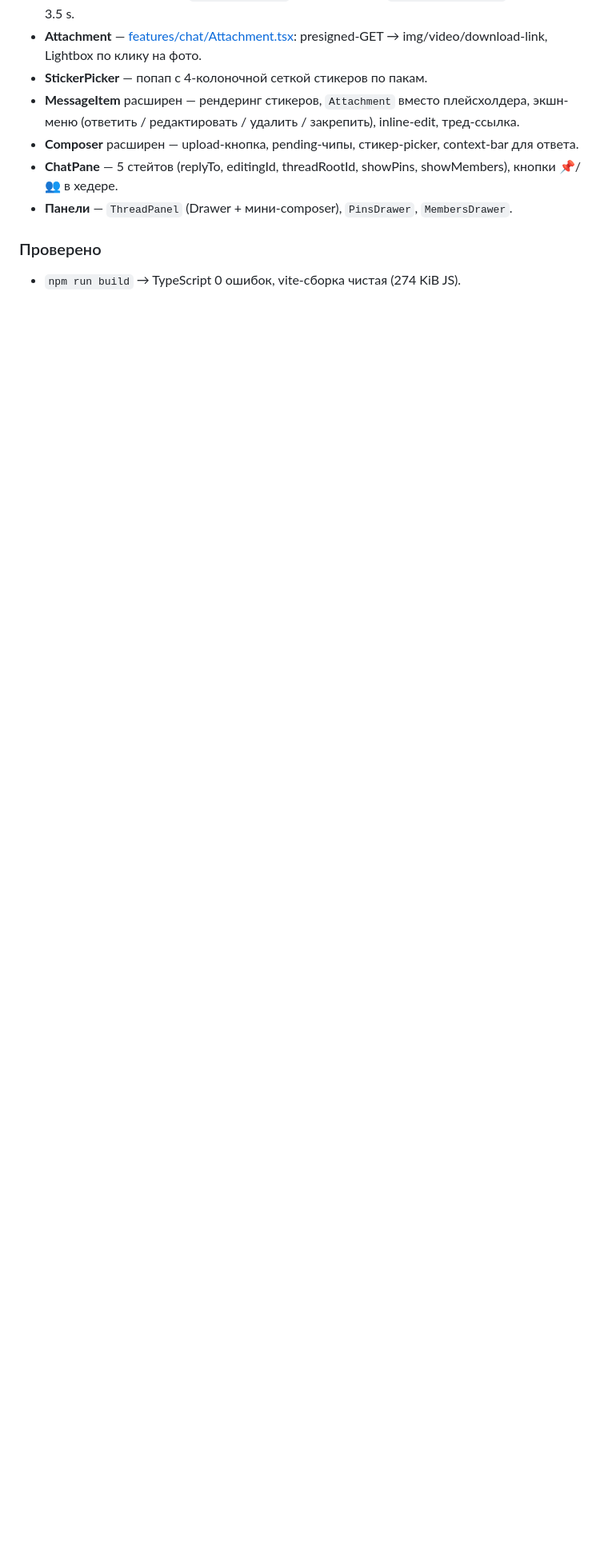
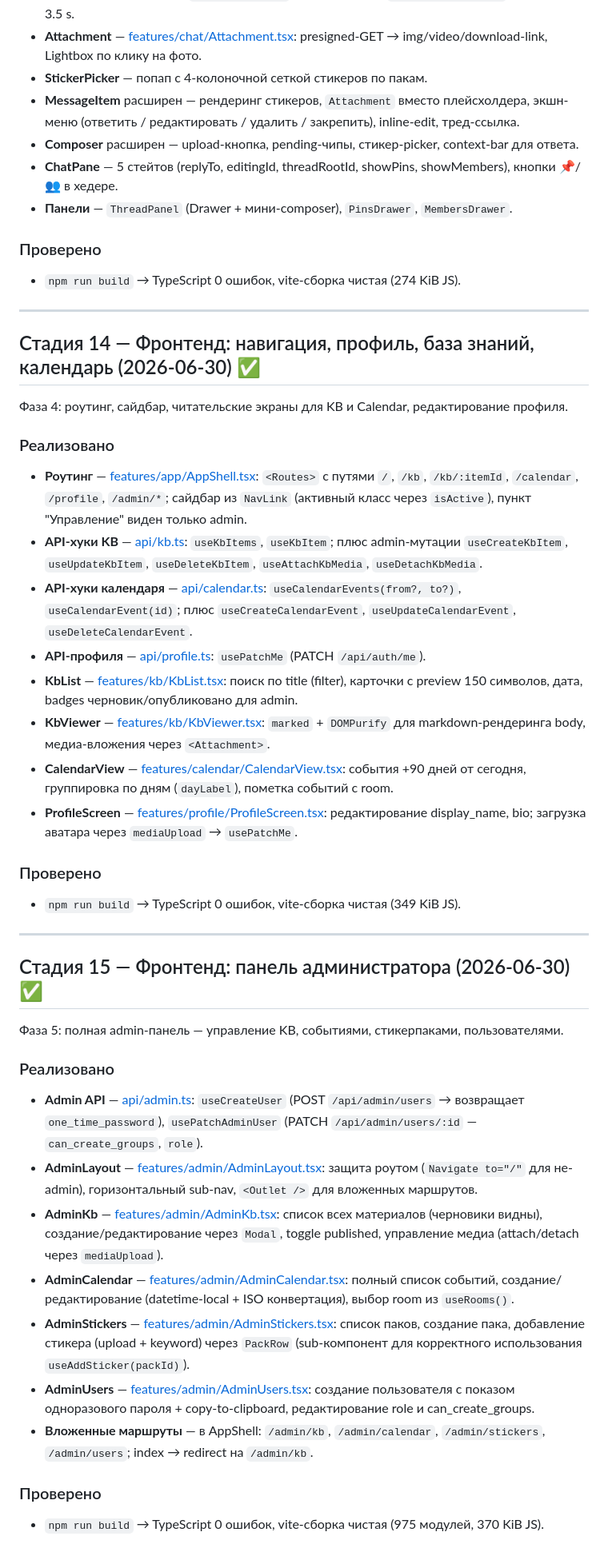
Before and after one commit to code-tamer3000/argonautica-platfrorm, a Markdown page: docs/PROGRESS.md, the part around the change. Shown at 80% size. Drawn GitHub-style; blank space fills up the shorter version.

Commit message:
docs: стадии 14–15 — фронтенд фазы 4–5
Co-Authored-By: Claude Sonnet 4.6 <noreply@anthropic.com>

```diff
--- a/docs/PROGRESS.md
+++ b/docs/PROGRESS.md
@@ -453,3 +453,65 @@ Zustand + react-router-dom v6. **Рабочий бэкенд обязателе
 
 ### Проверено
 - `npm run build` → TypeScript 0 ошибок, vite-сборка чистая (274 KiB JS).
+
+---
+
+## Стадия 14 — Фронтенд: навигация, профиль, база знаний, календарь (2026-06-30) ✅
+
+Фаза 4: роутинг, сайдбар, читательские экраны для KB и Calendar, редактирование профиля.
+
+### Реализовано
+- **Роутинг** — [features/app/AppShell.tsx](../frontend/src/features/app/AppShell.tsx):
+  `<Routes>` с путями `/`, `/kb`, `/kb/:itemId`, `/calendar`, `/profile`, `/admin/*`;
+  сайдбар из `NavLink` (активный класс через `isActive`), пункт "Управление" виден только admin.
+- **API-хуки KB** — [api/kb.ts](../frontend/src/api/kb.ts): `useKbItems`, `useKbItem`;
+  плюс admin-мутации `useCreateKbItem`, `useUpdateKbItem`, `useDeleteKbItem`,
+  `useAttachKbMedia`, `useDetachKbMedia`.
+- **API-хуки календаря** — [api/calendar.ts](../frontend/src/api/calendar.ts):
+  `useCalendarEvents(from?, to?)`, `useCalendarEvent(id)`;
+  плюс `useCreateCalendarEvent`, `useUpdateCalendarEvent`, `useDeleteCalendarEvent`.
+- **API-профиля** — [api/profile.ts](../frontend/src/api/profile.ts): `usePatchMe`
+  (PATCH `/api/auth/me`).
+- **KbList** — [features/kb/KbList.tsx](../frontend/src/features/kb/KbList.tsx):
+  поиск по title (filter), карточки с preview 150 символов, дата, badges черновик/опубликовано
+  для admin.
+- **KbViewer** — [features/kb/KbViewer.tsx](../frontend/src/features/kb/KbViewer.tsx):
+  `marked` + `DOMPurify` для markdown-рендеринга body, медиа-вложения через `<Attachment>`.
+- **CalendarView** — [features/calendar/CalendarView.tsx](../frontend/src/features/calendar/CalendarView.tsx):
+  события +90 дней от сегодня, группировка по дням (`dayLabel`), пометка событий с room.
+- **ProfileScreen** — [features/profile/ProfileScreen.tsx](../frontend/src/features/profile/ProfileScreen.tsx):
+  редактирование display_name, bio; загрузка аватара через `mediaUpload` → `usePatchMe`.
+
+### Проверено
+- `npm run build` → TypeScript 0 ошибок, vite-сборка чистая (349 KiB JS).
+
+---
+
+## Стадия 15 — Фронтенд: панель администратора (2026-06-30) ✅
+
+Фаза 5: полная admin-панель — управление KB, событиями, стикерпаками, пользователями.
+
+### Реализовано
+- **Admin API** — [api/admin.ts](../frontend/src/api/admin.ts): `useCreateUser`
+  (POST `/api/admin/users` → возвращает `one_time_password`), `usePatchAdminUser`
+  (PATCH `/api/admin/users/:id` — `can_create_groups`, `role`).
+- **AdminLayout** — [features/admin/AdminLayout.tsx](../frontend/src/features/admin/AdminLayout.tsx):
+  защита роутом (`Navigate to="/"` для не-admin), горизонтальный sub-nav,
+  `<Outlet />` для вложенных маршрутов.
+- **AdminKb** — [features/admin/AdminKb.tsx](../frontend/src/features/admin/AdminKb.tsx):
+  список всех материалов (черновики видны), создание/редактирование через `Modal`,
+  toggle published, управление медиа (attach/detach через `mediaUpload`).
+- **AdminCalendar** — [features/admin/AdminCalendar.tsx](../frontend/src/features/admin/AdminCalendar.tsx):
+  полный список событий, создание/редактирование (datetime-local + ISO конвертация),
+  выбор room из `useRooms()`.
+- **AdminStickers** — [features/admin/AdminStickers.tsx](../frontend/src/features/admin/AdminStickers.tsx):
+  список паков, создание пака, добавление стикера (upload + keyword) через `PackRow`
+  (sub-компонент для корректного использования `useAddSticker(packId)`).
+- **AdminUsers** — [features/admin/AdminUsers.tsx](../frontend/src/features/admin/AdminUsers.tsx):
+  создание пользователя с показом одноразового пароля + copy-to-clipboard,
+  редактирование role и can_create_groups.
+- **Вложенные маршруты** — в AppShell: `/admin/kb`, `/admin/calendar`, `/admin/stickers`,
+  `/admin/users`; index → redirect на `/admin/kb`.
+
+### Проверено
+- `npm run build` → TypeScript 0 ошибок, vite-сборка чистая (975 модулей, 370 KiB JS).
```
